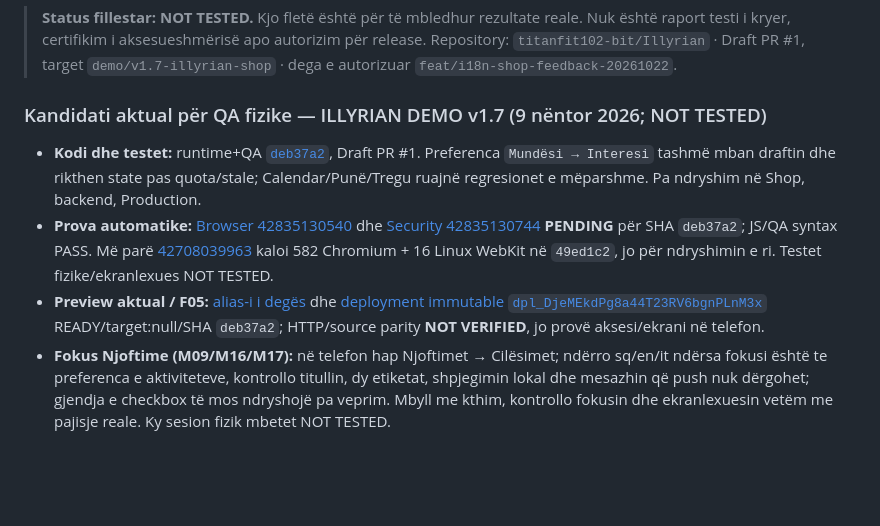
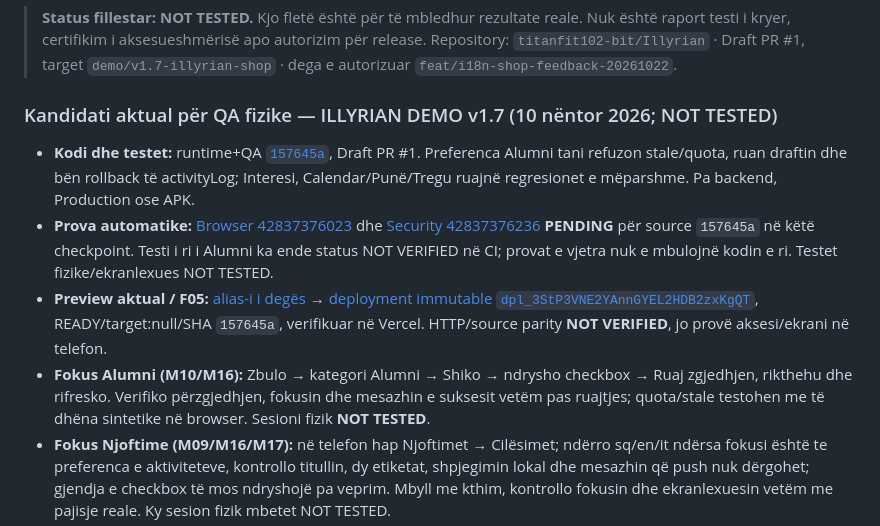
Before and after one commit to titanfit102-bit/Illyrian, a Markdown page: docs/DEMO_V1_7_PHYSICAL_QA_SESSION.md, the part around the change. Rendered like a GitHub page; blank space fills up the shorter version.

Commit message:
docs(state): record Alumni rollback and next CI gate

```diff
--- a/docs/DEMO_V1_7_PHYSICAL_QA_SESSION.md
+++ b/docs/DEMO_V1_7_PHYSICAL_QA_SESSION.md
@@ -3,11 +3,12 @@
 > **Status fillestar: NOT TESTED.** Kjo fletë është për të mbledhur rezultate reale. Nuk është raport testi i kryer, certifikim i aksesueshmërisë apo autorizim për release.
 > Repository: `titanfit102-bit/Illyrian` · Draft PR #1, target `demo/v1.7-illyrian-shop` · dega e autorizuar `feat/i18n-shop-feedback-20261022`.
 
-### Kandidati aktual për QA fizike — ILLYRIAN DEMO v1.7 (9 nëntor 2026; NOT TESTED)
+### Kandidati aktual për QA fizike — ILLYRIAN DEMO v1.7 (10 nëntor 2026; NOT TESTED)
 
-- **Kodi dhe testet:** runtime+QA [`deb37a2`](https://github.com/titanfit102-bit/Illyrian/commit/deb37a229f4aafa47dc34ab1e0d3963e214025a1), Draft PR #1. Preferenca `Mundësi → Interesi` tashmë mban draftin dhe rikthen state pas quota/stale; Calendar/Punë/Tregu ruajnë regresionet e mëparshme. Pa ndryshim në Shop, backend, Production.
-- **Prova automatike:** [Browser 42835130540](https://github.com/titanfit102-bit/Illyrian/actions/runs/42835130540) dhe [Security 42835130744](https://github.com/titanfit102-bit/Illyrian/actions/runs/42835130744) **PENDING** për SHA `deb37a2`; JS/QA syntax PASS. Më parë [42708039963](https://github.com/titanfit102-bit/Illyrian/actions/runs/42708039963) kaloi 582 Chromium + 16 Linux WebKit në `49ed1c2`, jo për ndryshimin e ri. Testet fizike/ekranlexues NOT TESTED.
-- **Preview aktual / F05:** [alias-i i degës](https://illyrian-demo-git-feat-i18n-shop-feedback-20261022-un24.vercel.app/) dhe [deployment immutable `dpl_DjeMEkdPg8a44T23RV6bgnPLnM3x`](https://illyrian-demo-ar0vupvp3-un24.vercel.app/) READY/target:null/SHA `deb37a2`; HTTP/source parity **NOT VERIFIED**, jo provë aksesi/ekrani në telefon.
+- **Kodi dhe testet:** runtime+QA [`157645a`](https://github.com/titanfit102-bit/Illyrian/commit/157645aea36af7e9cecac088c3f1f19792eb8a4b), Draft PR #1. Preferenca Alumni tani refuzon stale/quota, ruan draftin dhe bën rollback të activityLog; Interesi, Calendar/Punë/Tregu ruajnë regresionet e mëparshme. Pa backend, Production ose APK.
+- **Prova automatike:** [Browser 42837376023](https://github.com/titanfit102-bit/Illyrian/actions/runs/42837376023) dhe [Security 42837376236](https://github.com/titanfit102-bit/Illyrian/actions/runs/42837376236) **PENDING** për source `157645a` në këtë checkpoint. Testi i ri i Alumni ka ende status NOT VERIFIED në CI; provat e vjetra nuk e mbulojnë kodin e ri. Testet fizike/ekranlexues NOT TESTED.
+- **Preview aktual / F05:** [alias-i i degës](https://illyrian-demo-git-feat-i18n-shop-feedback-20261022-un24.vercel.app/) → [deployment immutable `dpl_3StP3VNE2YAnnGYEL2HDB2zxKgQT`](https://illyrian-demo-5b8xqwu9c-un24.vercel.app/), READY/target:null/SHA `157645a`, verifikuar në Vercel. HTTP/source parity **NOT VERIFIED**, jo provë aksesi/ekrani në telefon.
+- **Fokus Alumni (M10/M16):** Zbulo → kategori Alumni → Shiko → ndrysho checkbox → Ruaj zgjedhjen, rikthehu dhe rifresko. Verifiko përzgjedhjen, fokusin dhe mesazhin e suksesit vetëm pas ruajtjes; quota/stale testohen me të dhëna sintetike në browser. Sesioni fizik **NOT TESTED**.
 - **Fokus Njoftime (M09/M16/M17):** në telefon hap Njoftimet → Cilësimet; ndërro sq/en/it ndërsa fokusi është te preferenca e aktiviteteve, kontrollo titullin, dy etiketat, shpjegimin lokal dhe mesazhin që push nuk dërgohet; gjendja e checkbox të mos ndryshojë pa veprim. Mbyll me kthim, kontrollo fokusin dhe ekranlexuesin vetëm me pajisje reale. Ky sesion fizik mbetet NOT TESTED.
 - **Fokus Mundësi/Calendar (M01/M10/M16):** në telefon kontrollo Tregu/Shërbime→Shop, Plane→kërkesë/anulim/pranim, Punë→aplikim fiktiv, Zbulo/Tregu→ruajtje oferte dhe Mundësi→Interesi→zgjedhje/afati/ruajtje/reload, sq/en/it, fokusin. Quota/stale vetëm në testet browser me të dhëna sintetike. Sesioni fizik **NOT TESTED**.
 - **Fokus Shop bazë (M10, M15, M18):** në sesion fiktiv provo shportën, krijimin/redaktimin e listimit dhe dy skeda: pasi njëra ruan të dhëna, tjetra nuk duhet të shfaqë sukses të rremë ose të fshijë historikun; drafti duhet të mbetet për kopjim dhe reload. Ky test mbetet NOT TESTED në pajisje reale.
```
Also changed, not shown: CURRENT_STATE.md (+3 -1 lines).
